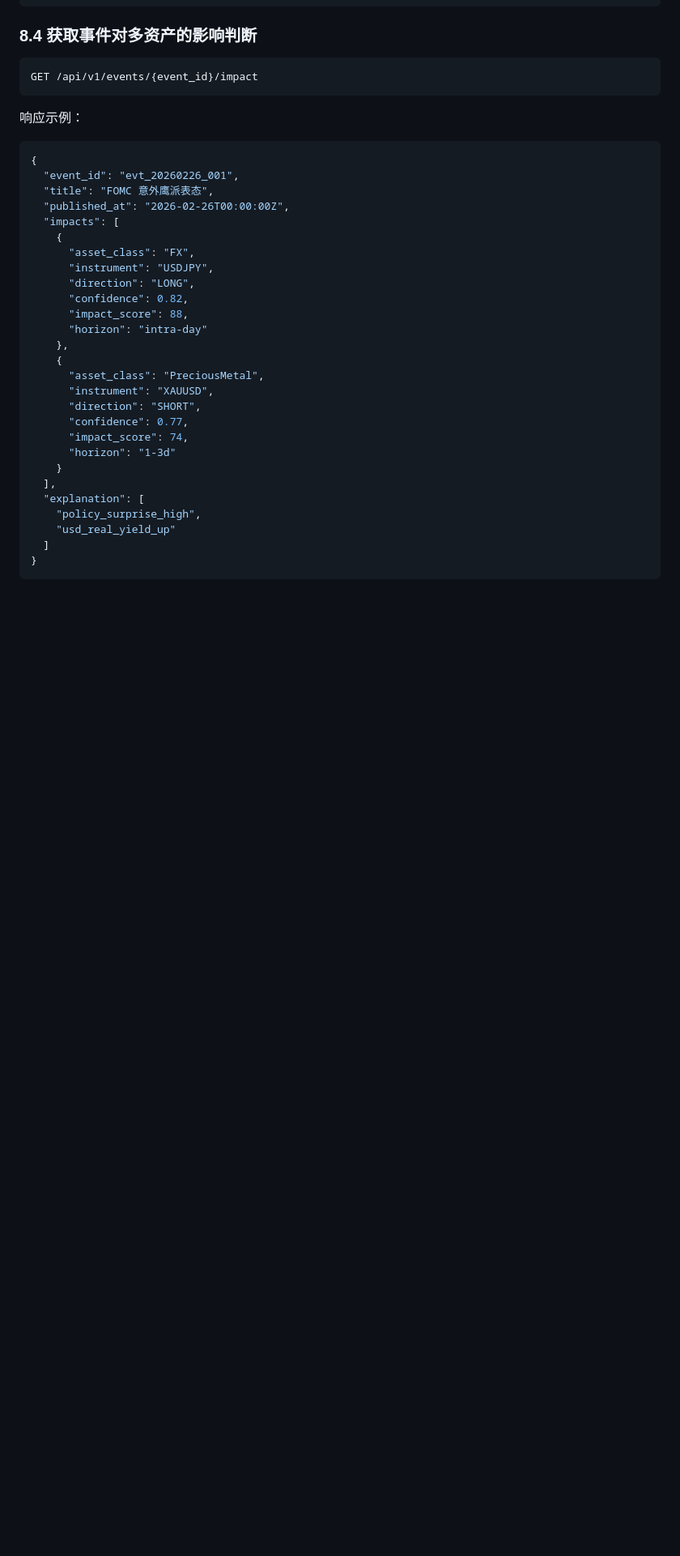
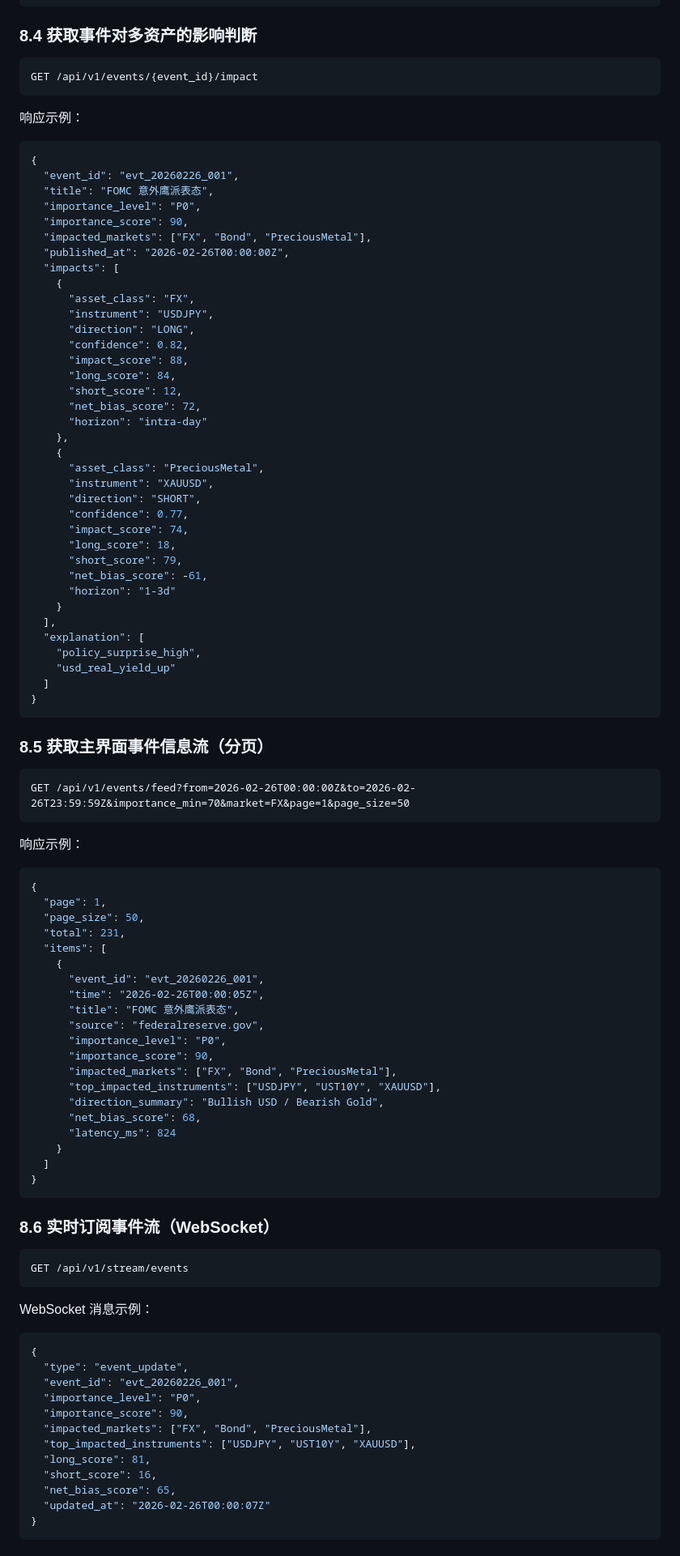
Before and after one commit to sweer1234/quant-sentiment-monitor, a Markdown page: README.md, the part around one of its changes. Shown at 81% size. GitHub-like rendering; blank space fills up the shorter version.

Commit message:
docs: specify main event feed UI and public API contracts
Co-authored-by: sweer1234 <sweer1234@users.noreply.github.com>

````diff
--- a/README.md
+++ b/README.md
@@ -458,6 +525,9 @@ GET /api/v1/events/{event_id}/impact
 {
   "event_id": "evt_20260226_001",
   "title": "FOMC 意外鹰派表态",
+  "importance_level": "P0",
+  "importance_score": 90,
+  "impacted_markets": ["FX", "Bond", "PreciousMetal"],
   "published_at": "2026-02-26T00:00:00Z",
   "impacts": [
     {
@@ -466,6 +536,9 @@ GET /api/v1/events/{event_id}/impact
       "direction": "LONG",
       "confidence": 0.82,
       "impact_score": 88,
+      "long_score": 84,
+      "short_score": 12,
+      "net_bias_score": 72,
       "horizon": "intra-day"
     },
     {
@@ -474,6 +547,9 @@ GET /api/v1/events/{event_id}/impact
       "direction": "SHORT",
       "confidence": 0.77,
       "impact_score": 74,
+      "long_score": 18,
+      "short_score": 79,
+      "net_bias_score": -61,
       "horizon": "1-3d"
     }
   ],
@@ -483,3 +559,58 @@ GET /api/v1/events/{event_id}/impact
   ]
 }
 ```
+
+### 8.5 获取主界面事件信息流（分页）
+
+```http
+GET /api/v1/events/feed?from=2026-02-26T00:00:00Z&to=2026-02-26T23:59:59Z&importance_min=70&market=FX&page=1&page_size=50
+```
+
+响应示例：
+
+```json
+{
+  "page": 1,
+  "page_size": 50,
+  "total": 231,
+  "items": [
+    {
+      "event_id": "evt_20260226_001",
+      "time": "2026-02-26T00:00:05Z",
+      "title": "FOMC 意外鹰派表态",
+      "source": "federalreserve.gov",
+      "importance_level": "P0",
+      "importance_score": 90,
+      "impacted_markets": ["FX", "Bond", "PreciousMetal"],
+      "top_impacted_instruments": ["USDJPY", "UST10Y", "XAUUSD"],
+      "direction_summary": "Bullish USD / Bearish Gold",
+      "net_bias_score": 68,
+      "latency_ms": 824
+    }
+  ]
+}
+```
+
+### 8.6 实时订阅事件流（WebSocket）
+
+```http
+GET /api/v1/stream/events
+```
+
+WebSocket 消息示例：
+
+```json
+{
+  "type": "event_update",
+  "event_id": "evt_20260226_001",
+  "importance_level": "P0",
+  "importance_score": 90,
+  "impacted_markets": ["FX", "Bond", "PreciousMetal"],
+  "top_impacted_instruments": ["USDJPY", "UST10Y", "XAUUSD"],
+  "long_score": 81,
+  "short_score": 16,
+  "net_bias_score": 65,
+  "updated_at": "2026-02-26T00:00:07Z"
+}
+```
+
````
Also changed, not shown: other parts of README.md (+118 -0 lines).
